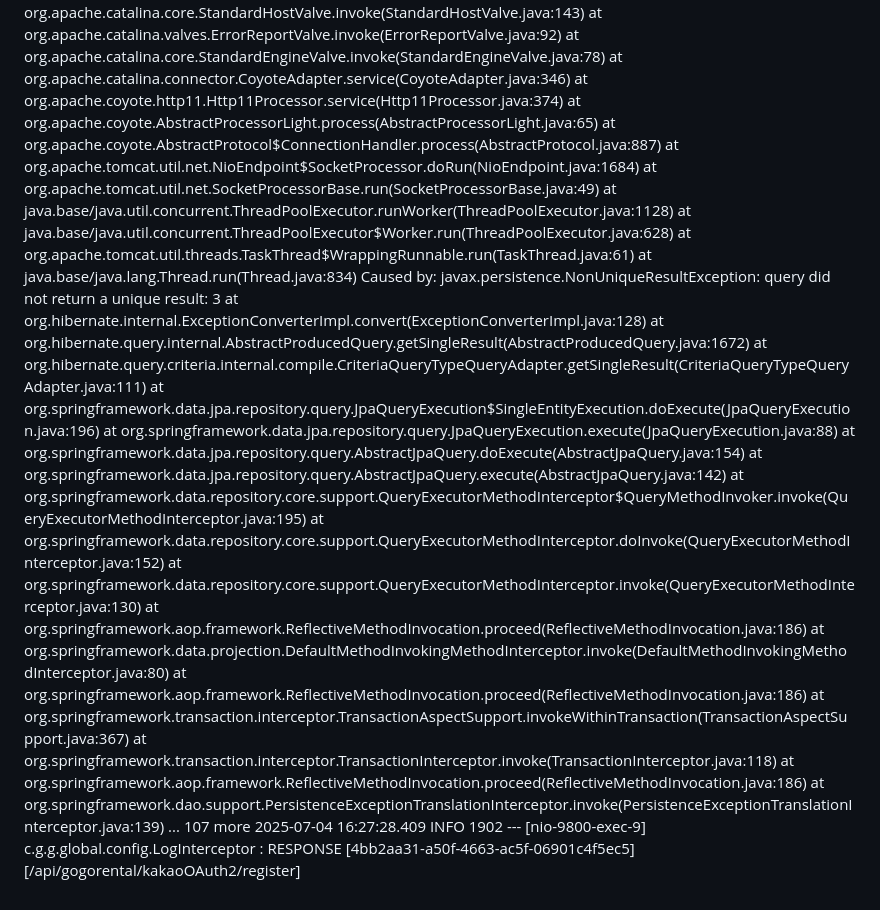
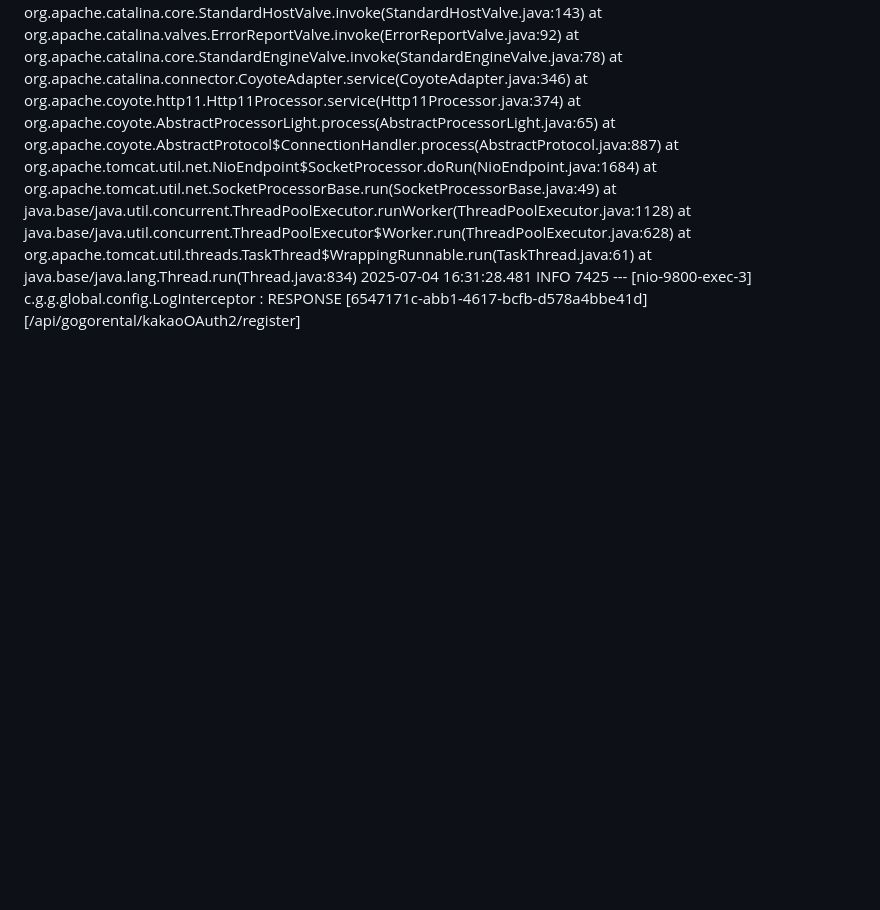
Before and after one commit to 100-danong/html-test, a Markdown page: README.md, the part around the change printed below. GitHub-like rendering; blank space fills up the shorter version.

```diff
--- a/README.md
+++ b/README.md
@@ -112,23 +150,4 @@ org.springframework.dao.IncorrectResultSizeDataAccessException: query did not re
         at java.base/java.util.concurrent.ThreadPoolExecutor$Worker.run(ThreadPoolExecutor.java:628)
         at org.apache.tomcat.util.threads.TaskThread$WrappingRunnable.run(TaskThread.java:61)
         at java.base/java.lang.Thread.run(Thread.java:834)
-Caused by: javax.persistence.NonUniqueResultException: query did not return a unique result: 3
-        at org.hibernate.internal.ExceptionConverterImpl.convert(ExceptionConverterImpl.java:128)
-        at org.hibernate.query.internal.AbstractProducedQuery.getSingleResult(AbstractProducedQuery.java:1672)
-        at org.hibernate.query.criteria.internal.compile.CriteriaQueryTypeQueryAdapter.getSingleResult(CriteriaQueryTypeQueryAdapter.java:111)
-        at org.springframework.data.jpa.repository.query.JpaQueryExecution$SingleEntityExecution.doExecute(JpaQueryExecution.java:196)
-        at org.springframework.data.jpa.repository.query.JpaQueryExecution.execute(JpaQueryExecution.java:88)
-        at org.springframework.data.jpa.repository.query.AbstractJpaQuery.doExecute(AbstractJpaQuery.java:154)
-        at org.springframework.data.jpa.repository.query.AbstractJpaQuery.execute(AbstractJpaQuery.java:142)
-        at org.springframework.data.repository.core.support.QueryExecutorMethodInterceptor$QueryMethodInvoker.invoke(QueryExecutorMethodInterceptor.java:195)
-        at org.springframework.data.repository.core.support.QueryExecutorMethodInterceptor.doInvoke(QueryExecutorMethodInterceptor.java:152)
-        at org.springframework.data.repository.core.support.QueryExecutorMethodInterceptor.invoke(QueryExecutorMethodInterceptor.java:130)
-        at org.springframework.aop.framework.ReflectiveMethodInvocation.proceed(ReflectiveMethodInvocation.java:186)
-        at org.springframework.data.projection.DefaultMethodInvokingMethodInterceptor.invoke(DefaultMethodInvokingMethodInterceptor.java:80)
-        at org.springframework.aop.framework.ReflectiveMethodInvocation.proceed(ReflectiveMethodInvocation.java:186)
-        at org.springframework.transaction.interceptor.TransactionAspectSupport.invokeWithinTransaction(TransactionAspectSupport.java:367)
-        at org.springframework.transaction.interceptor.TransactionInterceptor.invoke(TransactionInterceptor.java:118)
-        at org.springframework.aop.framework.ReflectiveMethodInvocation.proceed(ReflectiveMethodInvocation.java:186)
-        at org.springframework.dao.support.PersistenceExceptionTranslationInterceptor.invoke(PersistenceExceptionTranslationInterceptor.java:139)
-        ... 107 more
-2025-07-04 16:27:28.409  INFO 1902 --- [nio-9800-exec-9] c.g.g.global.config.LogInterceptor       : RESPONSE [4bb2aa31-a50f-4663-ac5f-06901c4f5ec5][/api/gogorental/kakaoOAuth2/register]
+2025-07-04 16:31:28.481  INFO 7425 --- [nio-9800-exec-3] c.g.g.global.config.LogInterceptor       : RESPONSE [6547171c-abb1-4617-bcfb-d578a4bbe41d][/api/gogorental/kakaoOAuth2/register]
```
Also changed, not shown: other parts of README.md (+48 -10 lines).
